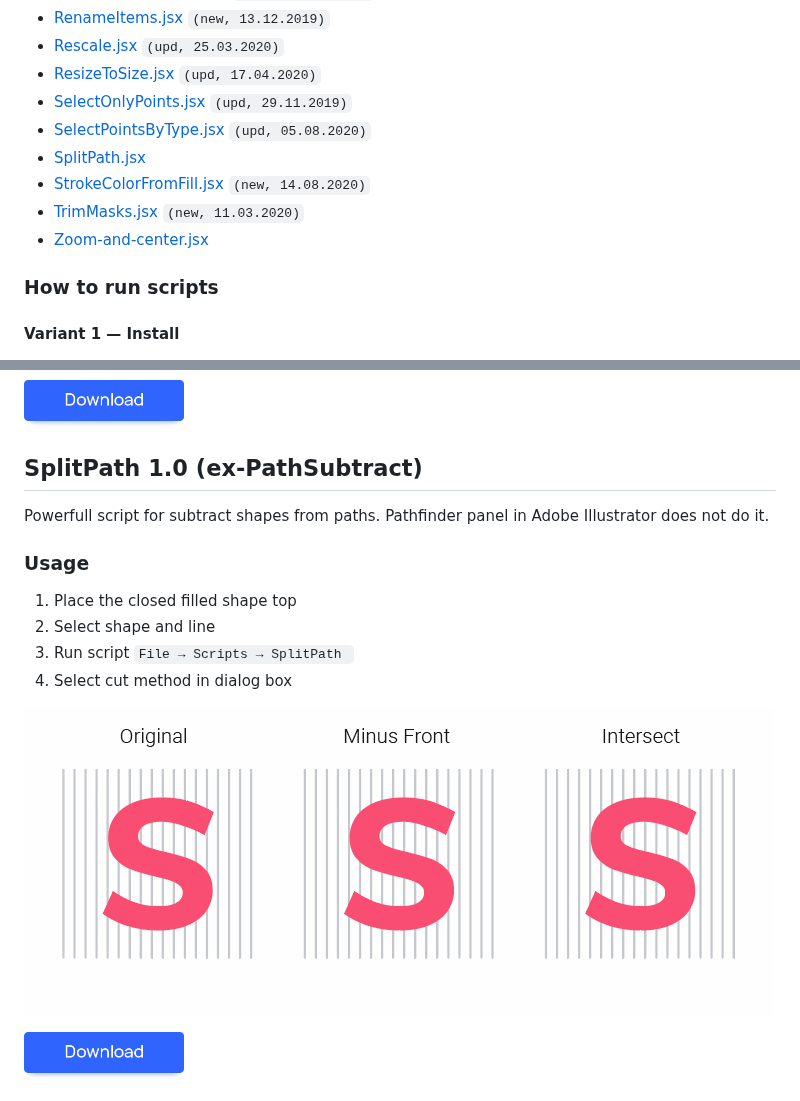
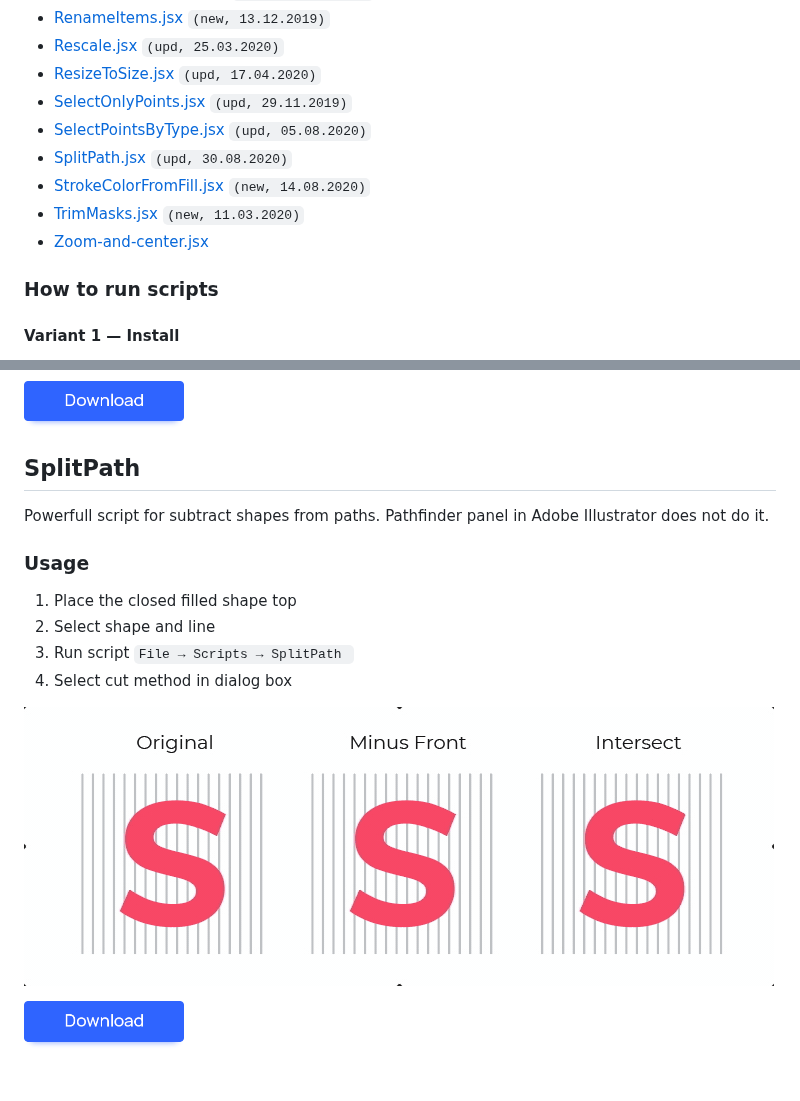
Before and after one commit to creold/illustrator-scripts, a Markdown page: README.md, 2 parts joined by grey strips. Rendered like a GitHub page; pictures changed too: images/demo-SplitPath.gif.

Commit message:
Update SplitPath

```diff
--- a/README.md
+++ b/README.md
@@ -21,7 +21,7 @@ The descriptions for each file can be found in the file's header text. Test envi
 * [ResizeToSize.jsx] `(upd, 17.04.2020)`
 * [SelectOnlyPoints.jsx] `(upd, 29.11.2019)`
 * [SelectPointsByType.jsx] `(upd, 05.08.2020)`
-* [SplitPath.jsx]
+* [SplitPath.jsx] `(upd, 30.08.2020)`
 * [StrokeColorFromFill.jsx] `(new, 14.08.2020)`
 * [TrimMasks.jsx] `(new, 11.03.2020)`
 * [Zoom-and-center.jsx]
@@ -288,7 +288,7 @@ Select `View → Hide Bounding Box` to see active points in real time.
   <img width="160" height="49" src="images/download.png">
 </a>
 
-## SplitPath 1.0 (ex-PathSubtract)
+## SplitPath
 
 Powerfull script for subtract shapes from paths. Pathfinder panel in Adobe Illustrator does not do it.
 
```
Also changed, not shown: other parts of README.md (+1 -1 lines), 2 other files.
